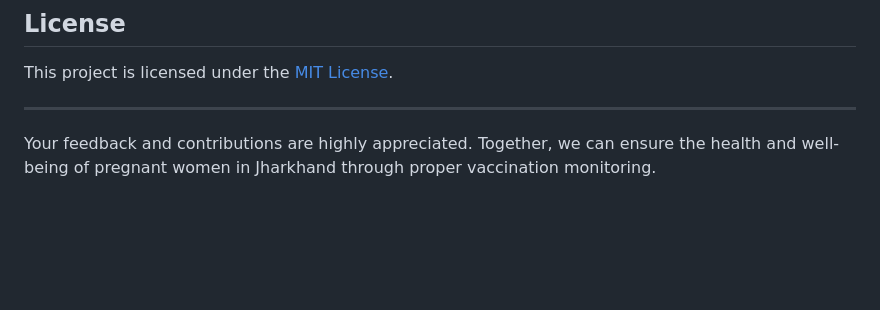
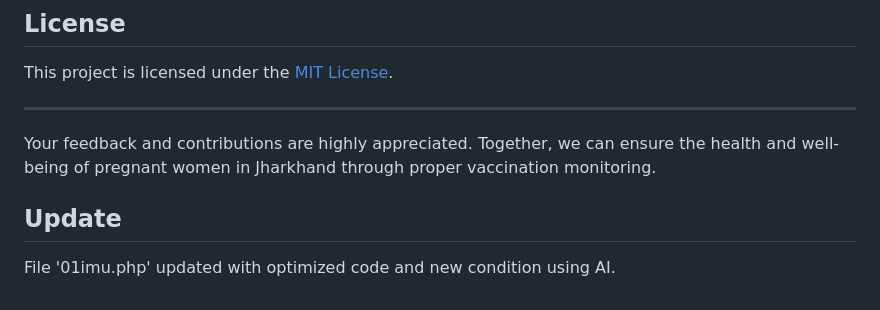
Before and after one commit to yogeshjha06/Survey, a Markdown page: README.md, the part around the change. Rendered like a GitHub page; blank space fills up the shorter version.

Commit message:
Update README.md with AI-generated changes

```diff
--- a/README.md
+++ b/README.md
@@ -85,3 +85,7 @@ This project is licensed under the [MIT License](LICENSE).
 ---
 
 Your feedback and contributions are highly appreciated. Together, we can ensure the health and well-being of pregnant women in Jharkhand through proper vaccination monitoring.
+
+
+## Update
+File '01imu.php' updated with optimized code and new condition using AI.
```
